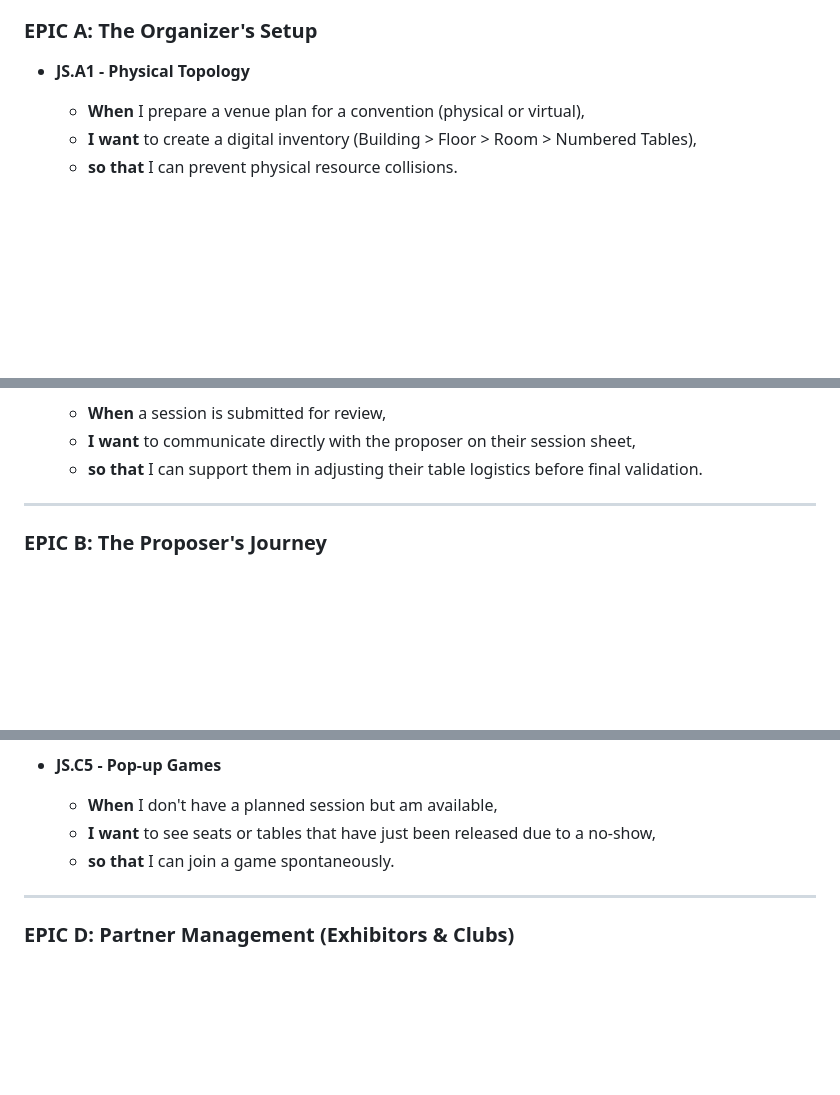
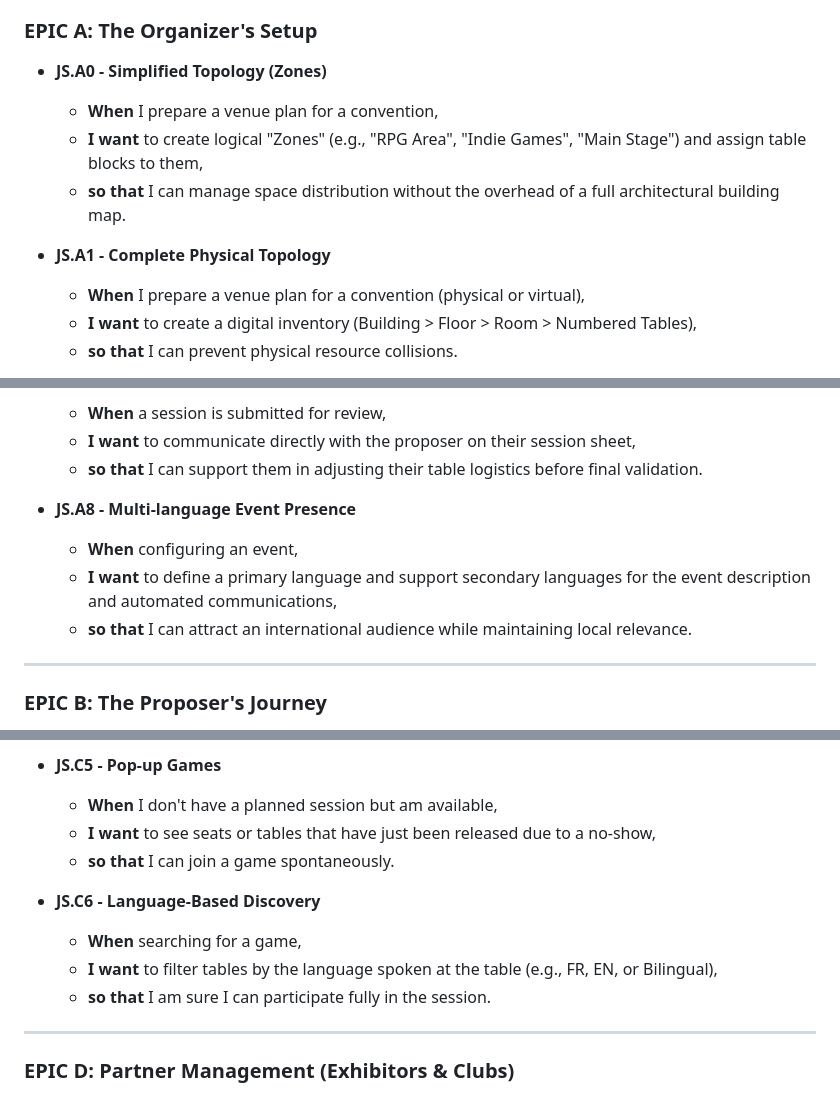
Before and after one commit to lolautruche/StructuraLudis, a Markdown page: doc/PRD.md, 3 parts joined by grey strips. Rendered like a GitHub page; blank space fills up the shorter version.

Commit message:
PRD: Add i18n and Simplified topology

```diff
--- a/doc/PRD.md
+++ b/doc/PRD.md
@@ -40,7 +44,12 @@ To provide a universal event management ecosystem for all forms of tabletop gami
 
 ### EPIC A: The Organizer's Setup
 
-* **JS.A1 - Physical Topology**
+* **JS.A0 - Simplified Topology (Zones)**
+    * **When** I prepare a venue plan for a convention,
+    * **I want** to create logical "Zones" (e.g., "RPG Area", "Indie Games", "Main Stage") and assign table blocks to them,
+    * **so that** I can manage space distribution without the overhead of a full architectural building map.
+
+* **JS.A1 - Complete Physical Topology**
     * **When** I prepare a venue plan for a convention (physical or virtual),
     * **I want** to create a digital inventory (Building > Floor > Room > Numbered Tables),
     * **so that** I can prevent physical resource collisions.
@@ -74,6 +83,11 @@ To provide a universal event management ecosystem for all forms of tabletop gami
     * **When** a session is submitted for review,
     * **I want** to communicate directly with the proposer on their session sheet,
     * **so that** I can support them in adjusting their table logistics before final validation.
+
+* **JS.A8 - Multi-language Event Presence**
+    * **When** configuring an event,
+    * **I want** to define a primary language and support secondary languages for the event description and automated communications,
+    * **so that** I can attract an international audience while maintaining local relevance.
 
 ---
 
@@ -148,6 +162,11 @@ To provide a universal event management ecosystem for all forms of tabletop gami
     * **I want** to see seats or tables that have just been released due to a no-show,
     * **so that** I can join a game spontaneously.
 
+* **JS.C6 - Language-Based Discovery**
+    * **When** searching for a game,
+    * **I want** to filter tables by the language spoken at the table (e.g., FR, EN, or Bilingual),
+    * **so that** I am sure I can participate fully in the session.
+
 ---
 
 ### EPIC D: Partner Management (Exhibitors & Clubs)
```
Also changed, not shown: other parts of doc/PRD.md (+4 -0 lines).
